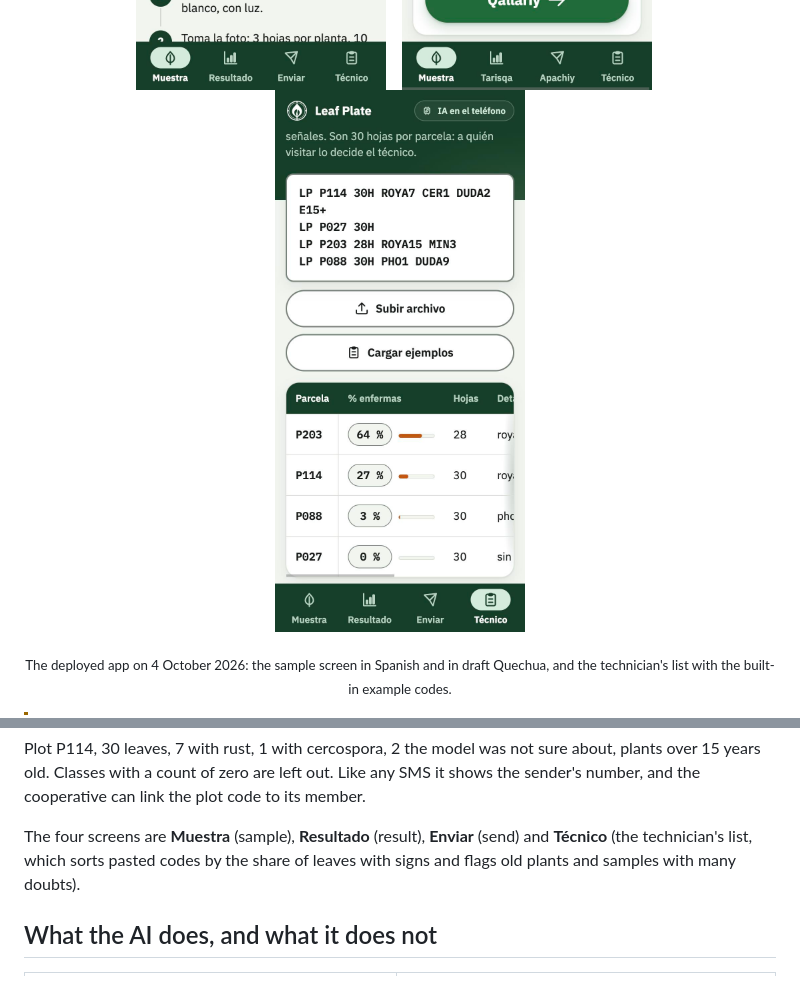
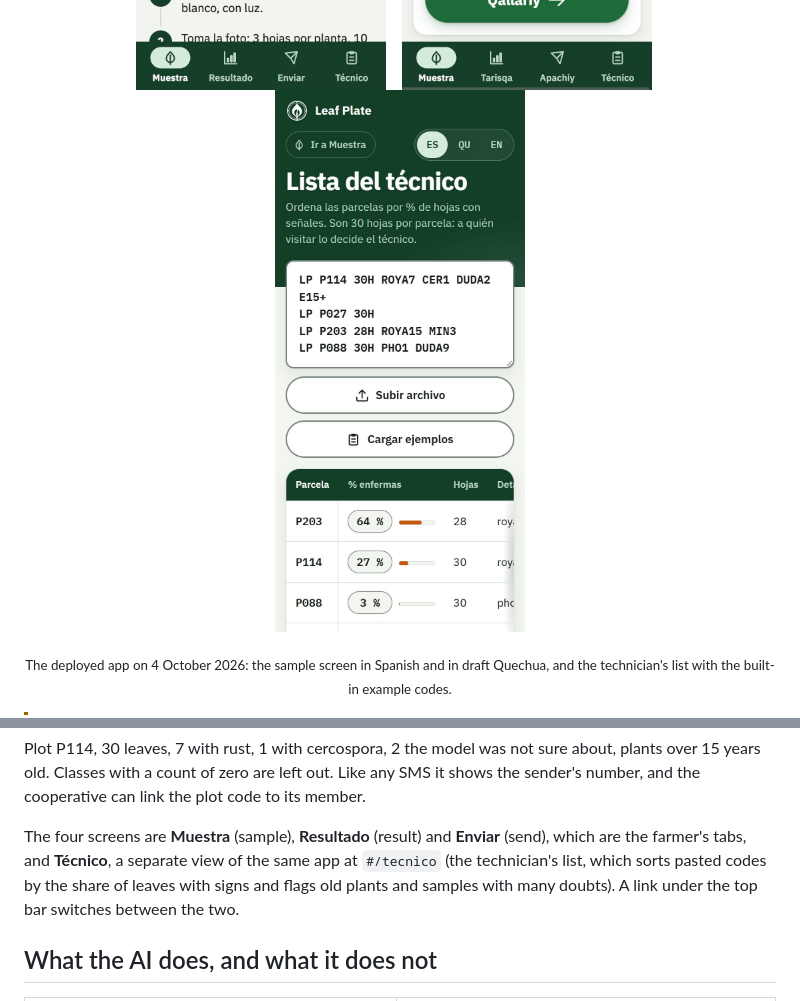
Before and after one commit to Proyecto-troya/Glyph-Squad, a Markdown page: README.md, 2 parts joined by grey strips. Drawn GitHub-style; pictures changed too: docs/screens/tecnico.jpg.

```diff
--- a/README.md
+++ b/README.md
@@ -110,9 +110,10 @@ Plot P114, 30 leaves, 7 with rust, 1 with cercospora, 2 the model was not sure a
 over 15 years old. Classes with a count of zero are left out. Like any SMS it shows the
 sender's number, and the cooperative can link the plot code to its member.
 
-The four screens are **Muestra** (sample), **Resultado** (result), **Enviar** (send) and
-**Técnico** (the technician's list, which sorts pasted codes by the share of leaves with signs
-and flags old plants and samples with many doubts).
+The four screens are **Muestra** (sample), **Resultado** (result) and **Enviar** (send), which
+are the farmer's tabs, and **Técnico**, a separate view of the same app at `#/tecnico` (the
+technician's list, which sorts pasted codes by the share of leaves with signs and flags old
+plants and samples with many doubts). A link under the top bar switches between the two.
 
 ## What the AI does, and what it does not
 
```
Also changed, not shown: README.es.md (+3 -2 lines), 5 other files.
